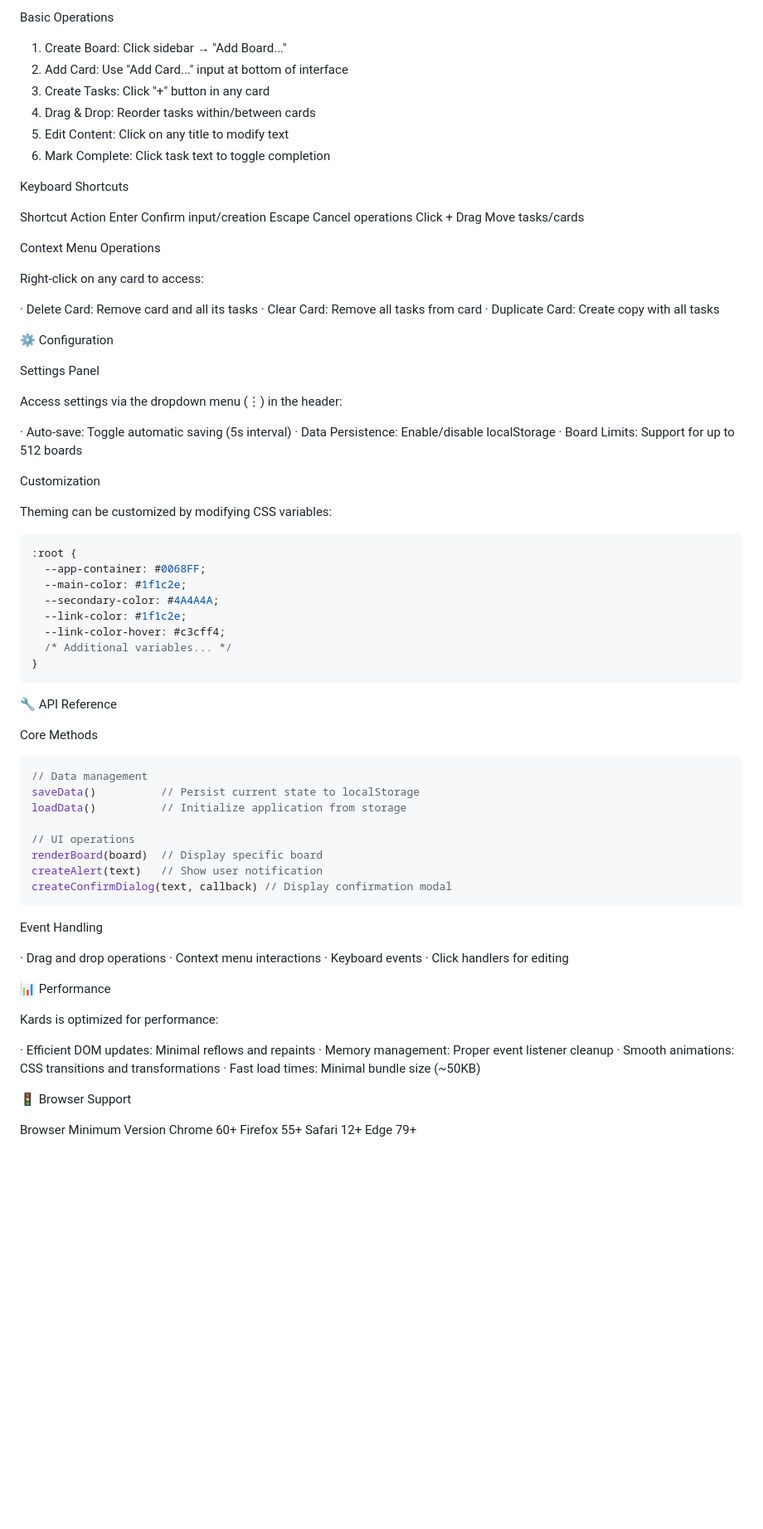
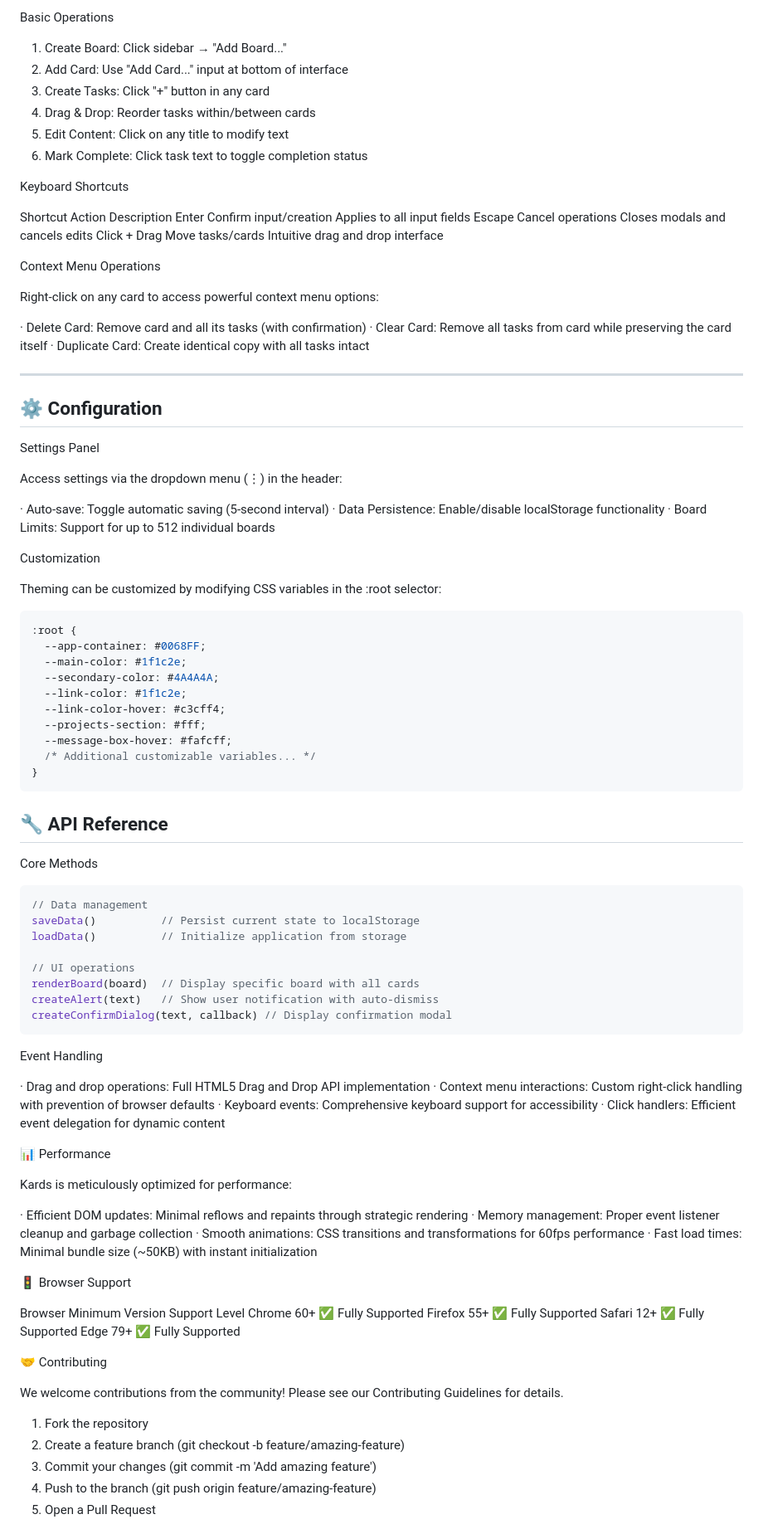
Before and after one commit to PedroHenriqueCJ/Kards-Trello-clone, a Markdown page: README.md, the part around one of its changes. Shown at 83% size. Rendered like a GitHub page; blank space fills up the shorter version.

````diff
--- a/README.md
+++ b/README.md
@@ -96,36 +109,38 @@ Basic Operations
 3. Create Tasks: Click "+" button in any card
 4. Drag & Drop: Reorder tasks within/between cards
 5. Edit Content: Click on any title to modify text
-6. Mark Complete: Click task text to toggle completion
+6. Mark Complete: Click task text to toggle completion status
 
 Keyboard Shortcuts
 
-Shortcut Action
-Enter Confirm input/creation
-Escape Cancel operations
-Click + Drag Move tasks/cards
+Shortcut Action Description
+Enter Confirm input/creation Applies to all input fields
+Escape Cancel operations Closes modals and cancels edits
+Click + Drag Move tasks/cards Intuitive drag and drop interface
 
 Context Menu Operations
 
-Right-click on any card to access:
+Right-click on any card to access powerful context menu options:
 
-· Delete Card: Remove card and all its tasks
-· Clear Card: Remove all tasks from card
-· Duplicate Card: Create copy with all tasks
+· Delete Card: Remove card and all its tasks (with confirmation)
+· Clear Card: Remove all tasks from card while preserving the card itself
+· Duplicate Card: Create identical copy with all tasks intact
 
-⚙️ Configuration
+---
+
+## ⚙️ Configuration
 
 Settings Panel
 
 Access settings via the dropdown menu (⋮) in the header:
 
-· Auto-save: Toggle automatic saving (5s interval)
-· Data Persistence: Enable/disable localStorage
-· Board Limits: Support for up to 512 boards
+· Auto-save: Toggle automatic saving (5-second interval)
+· Data Persistence: Enable/disable localStorage functionality
+· Board Limits: Support for up to 512 individual boards
 
 Customization
 
-Theming can be customized by modifying CSS variables:
+Theming can be customized by modifying CSS variables in the :root selector:
 
 ```css
 :root {
@@ -134,11 +149,13 @@ Theming can be customized by modifying CSS variables:
   --secondary-color: #4A4A4A;
   --link-color: #1f1c2e;
   --link-color-hover: #c3cff4;
-  /* Additional variables... */
+  --projects-section: #fff;
+  --message-box-hover: #fafcff;
+  /* Additional customizable variables... */
 }
 ```
 
-🔧 API Reference
+## 🔧 API Reference
 
 Core Methods
 
@@ -148,31 +165,42 @@ saveData()          // Persist current state to localStorage
 loadData()          // Initialize application from storage
 
 // UI operations
-renderBoard(board)  // Display specific board
-createAlert(text)   // Show user notification
+renderBoard(board)  // Display specific board with all cards
+createAlert(text)   // Show user notification with auto-dismiss
 createConfirmDialog(text, callback) // Display confirmation modal
 ```
 
 Event Handling
 
-· Drag and drop operations
-· Context menu interactions
-· Keyboard events
-· Click handlers for editing
+· Drag and drop operations: Full HTML5 Drag and Drop API implementation
+· Context menu interactions: Custom right-click handling with prevention of browser defaults
+· Keyboard events: Comprehensive keyboard support for accessibility
+· Click handlers: Efficient event delegation for dynamic content
 
 📊 Performance
 
-Kards is optimized for performance:
+Kards is meticulously optimized for performance:
 
-· Efficient DOM updates: Minimal reflows and repaints
-· Memory management: Proper event listener cleanup
-· Smooth animations: CSS transitions and transformations
-· Fast load times: Minimal bundle size (~50KB)
+· Efficient DOM updates: Minimal reflows and repaints through strategic rendering
+· Memory management: Proper event listener cleanup and garbage collection
+· Smooth animations: CSS transitions and transformations for 60fps performance
+· Fast load times: Minimal bundle size (~50KB) with instant initialization
 
 🚦 Browser Support
 
-Browser Minimum Version
-Chrome 60+
-Firefox 55+
-Safari 12+
-Edge 79+
+Browser Minimum Version Support Level
+Chrome 60+ ✅ Fully Supported
+Firefox 55+ ✅ Fully Supported
+Safari 12+ ✅ Fully Supported
+Edge 79+ ✅ Fully Supported
+
+🤝 Contributing
+
+We welcome contributions from the community! Please see our Contributing Guidelines for details.
+
+1. Fork the repository
+2. Create a feature branch (git checkout -b feature/amazing-feature)
+3. Commit your changes (git commit -m 'Add amazing feature')
+4. Push to the branch (git push origin feature/amazing-feature)
+5. Open a Pull Request
+
````
Also changed, not shown: other parts of README.md (+82 -54 lines).
